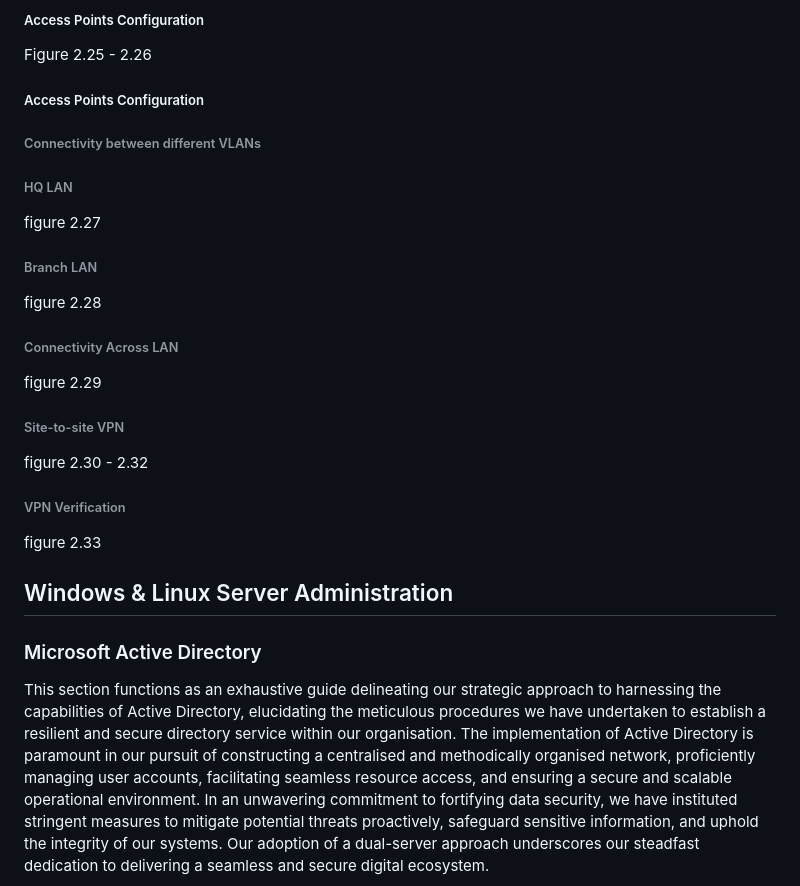
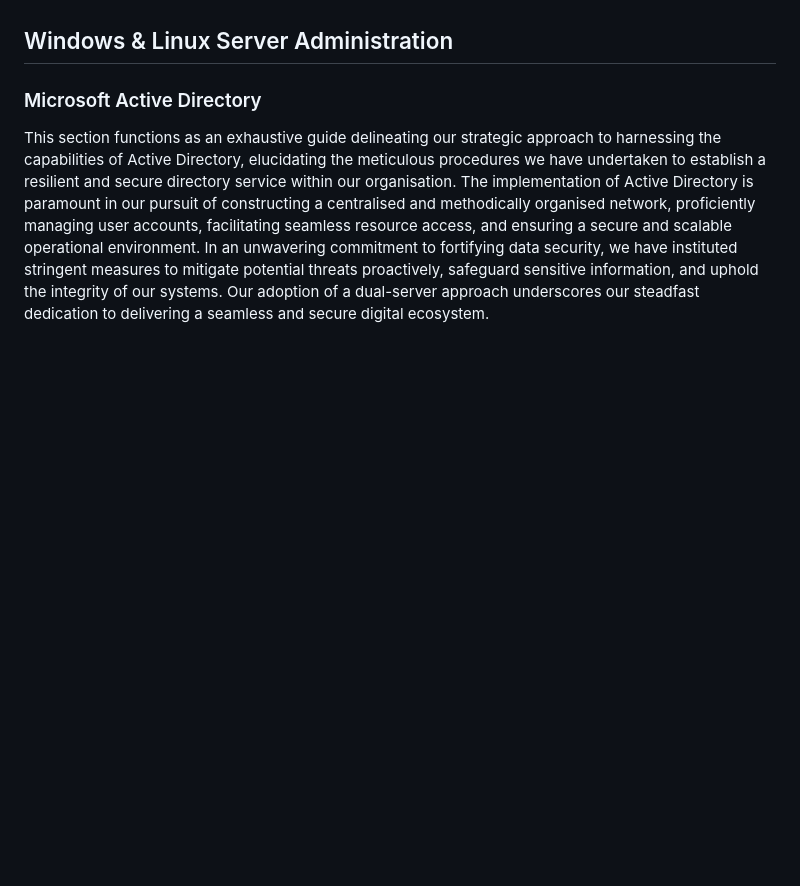
Before and after one commit to 4GuysCoffee/4GuysCoffee.github.io, a Markdown page: README.md, the part around the change printed below. Rendered like a GitHub page; blank space fills up the shorter version.

```diff
--- a/README.md
+++ b/README.md
@@ -155,30 +110,4 @@ Figure 2.24
-##### Access Points Configuration
-
-Figure 2.25 - 2.26
-
-##### Access Points Configuration
-
-###### Connectivity between different VLANs
-
-###### HQ LAN
-
-figure 2.27
-
-###### Branch LAN
-
-figure 2.28
-
-###### Connectivity Across LAN
-
-figure 2.29
-
-###### Site-to-site VPN
-
-figure 2.30 - 2.32
-
-###### VPN Verification
-
-figure 2.33
+<!-- CONT FROM HERE -->
 
 ## Windows & Linux Server Administration
 
```
Also changed, not shown: other parts of README.md (+16 -61 lines).
